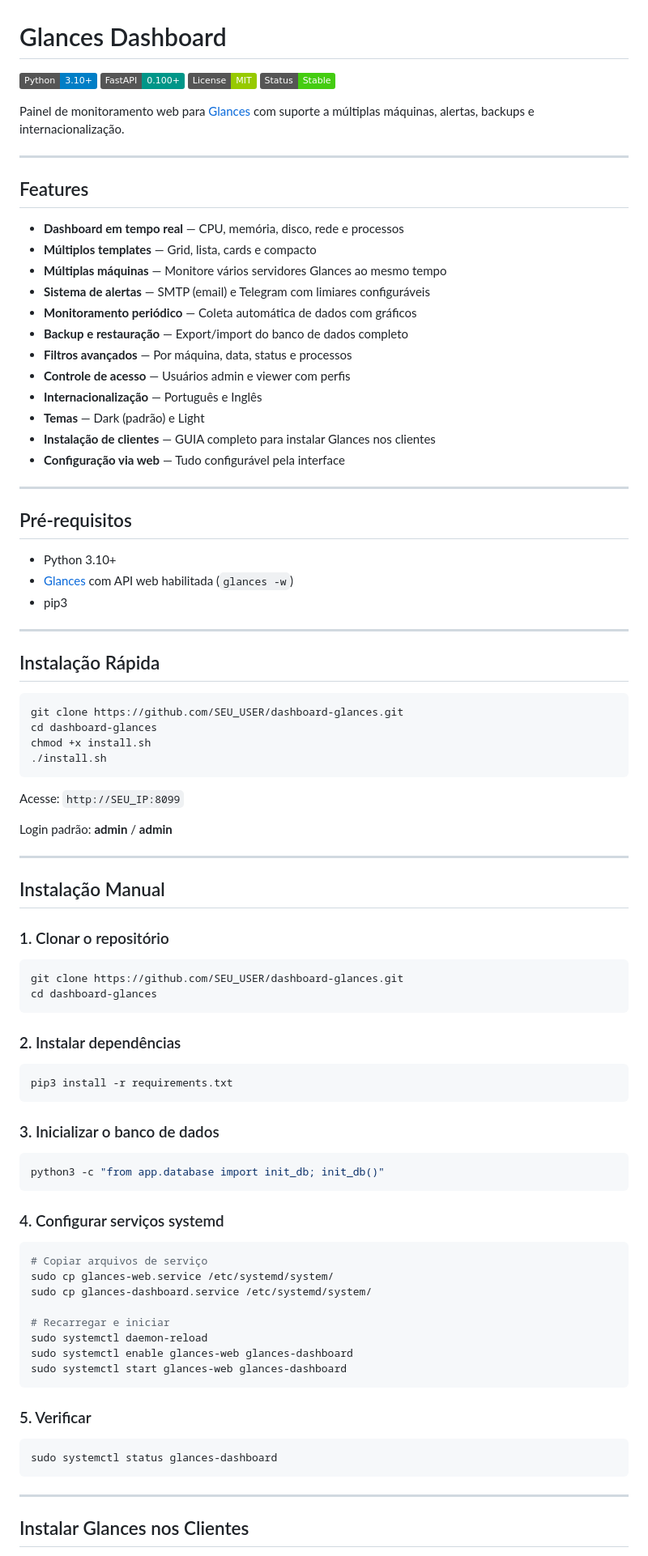
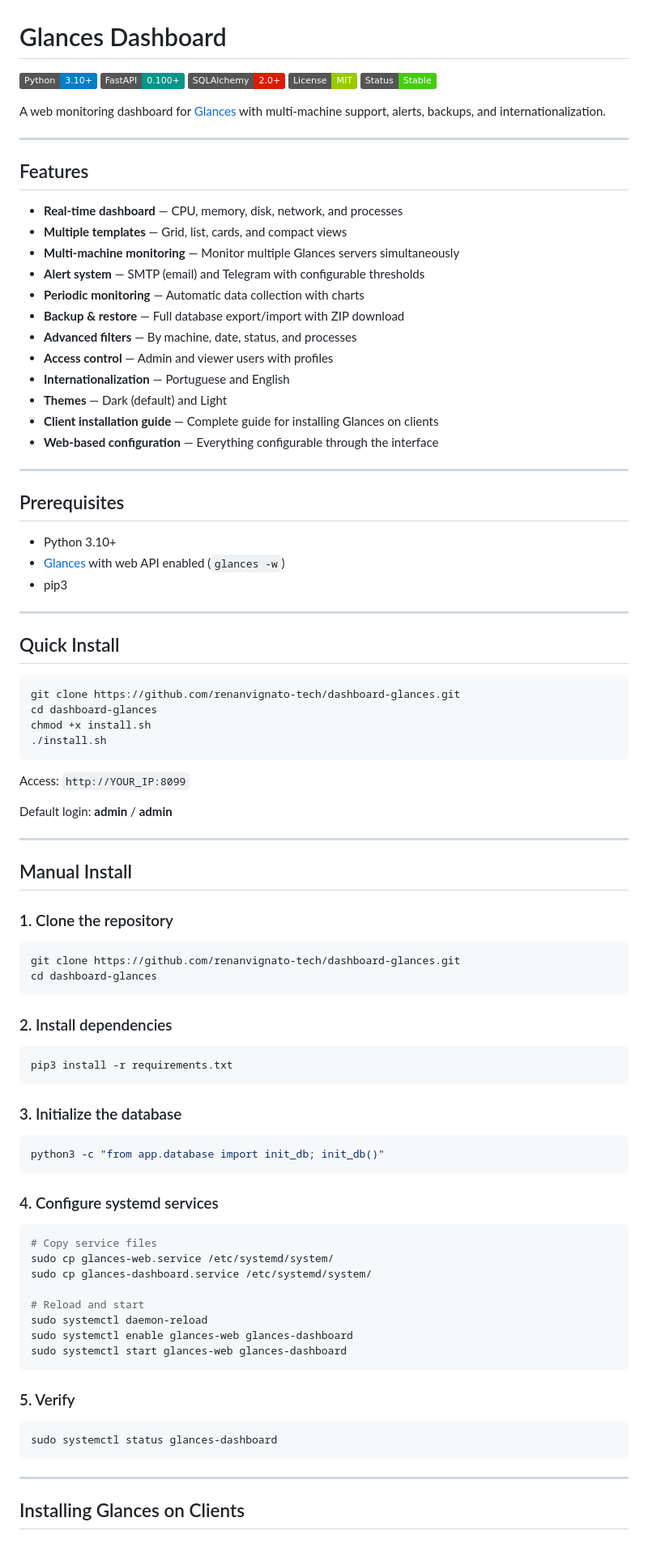
Before and after one commit to Ruddienonsyllabic63/dashboard-glances, a Markdown page: README.md, the part around one of its changes. Shown at 81% size. Rendered like a GitHub page; badges without logos.

````diff
--- a/README.md
+++ b/README.md
@@ -2,88 +2,89 @@
 
 ![Python](https://img.shields.io/badge/Python-3.10+-blue?logo=python&logoColor=white)
 ![FastAPI](https://img.shields.io/badge/FastAPI-0.100+-009688?logo=fastapi&logoColor=white)
+![SQLAlchemy](https://img.shields.io/badge/SQLAlchemy-2.0+-D71F00?logo=sqlalchemy&logoColor=white)
 ![License](https://img.shields.io/badge/License-MIT-green)
 ![Status](https://img.shields.io/badge/Status-Stable-brightgreen)
 
-Painel de monitoramento web para [Glances](https://nicolargo.github.io/glances/) com suporte a múltiplas máquinas, alertas, backups e internacionalização.
+A web monitoring dashboard for [Glances](https://nicolargo.github.io/glances/) with multi-machine support, alerts, backups, and internationalization.
 
 ---
 
 ## Features
 
-- **Dashboard em tempo real** — CPU, memória, disco, rede e processos
-- **Múltiplos templates** — Grid, lista, cards e compacto
-- **Múltiplas máquinas** — Monitore vários servidores Glances ao mesmo tempo
-- **Sistema de alertas** — SMTP (email) e Telegram com limiares configuráveis
-- **Monitoramento periódico** — Coleta automática de dados com gráficos
-- **Backup e restauração** — Export/import do banco de dados completo
-- **Filtros avançados** — Por máquina, data, status e processos
-- **Controle de acesso** — Usuários admin e viewer com perfis
-- **Internacionalização** — Português e Inglês
-- **Temas** — Dark (padrão) e Light
-- **Instalação de clientes** — GUIA completo para instalar Glances nos clientes
-- **Configuração via web** — Tudo configurável pela interface
+- **Real-time dashboard** — CPU, memory, disk, network, and processes
+- **Multiple templates** — Grid, list, cards, and compact views
+- **Multi-machine monitoring** — Monitor multiple Glances servers simultaneously
+- **Alert system** — SMTP (email) and Telegram with configurable thresholds
+- **Periodic monitoring** — Automatic data collection with charts
+- **Backup & restore** — Full database export/import with ZIP download
+- **Advanced filters** — By machine, date, status, and processes
+- **Access control** — Admin and viewer users with profiles
+- **Internationalization** — Portuguese and English
+- **Themes** — Dark (default) and Light
+- **Client installation guide** — Complete guide for installing Glances on clients
+- **Web-based configuration** — Everything configurable through the interface
 
 ---
 
-## Pré-requisitos
+## Prerequisites
 
 - Python 3.10+
-- [Glances](https://nicolargo.github.io/glances/) com API web habilitada (`glances -w`)
+- [Glances](https://nicolargo.github.io/glances/) with web API enabled (`glances -w`)
 - pip3
 
 ---
 
-## Instalação Rápida
+## Quick Install
 
 ```bash
-git clone https://github.com/SEU_USER/dashboard-glances.git
+git clone https://github.com/renanvignato-tech/dashboard-glances.git
 cd dashboard-glances
 chmod +x install.sh
 ./install.sh
 ```
 
-Acesse: `http://SEU_IP:8099`
+Access: `http://YOUR_IP:8099`
 
-Login padrão: **admin** / **admin**
+Default login: **admin** / **admin**
 
 ---
 
-## Instalação Manual
+## Manual Install
 
-### 1. Clonar o repositório
+### 1. Clone the repository
 
 ```bash
-git clone https://github.com/SEU_USER/dashboard-glances.git
+git clone https://github.com/renanvignato-tech/dashboard-glances.git
 cd dashboard-glances
 ```
 
-### 2. Instalar dependências
+### 2. Install dependencies
 
 ```bash
 pip3 install -r requirements.txt
 ```
 
-### 3. Inicializar o banco de dados
+### 3. Initialize the database
 
 ```bash
 python3 -c "from app.database import init_db; init_db()"
 ```
 
-### 4. Configurar serviços systemd
+### 4. Configure systemd services
 
 ```bash
-# Copiar arquivos de serviço
+# Copy service files
 sudo cp glances-web.service /etc/systemd/system/
 sudo cp glances-dashboard.service /etc/systemd/system/
 
-# Recarregar e iniciar
+# Reload and start
 sudo systemctl daemon-reload
 sudo systemctl enable glances-web glances-dashboard
 sudo systemctl start glances-web glances-dashboard
 ```
 
-### 5. Verificar
+### 5. Verify
 
 ```bash
 sudo systemctl status glances-dashboard
@@ -91,5 +92,5 @@ sudo systemctl status glances-dashboard
 
 ---
 
-## Instalar Glances nos Clientes
+## Installing Glances on Clients
 
````
Also changed, not shown: other parts of README.md (+60 -60 lines).
